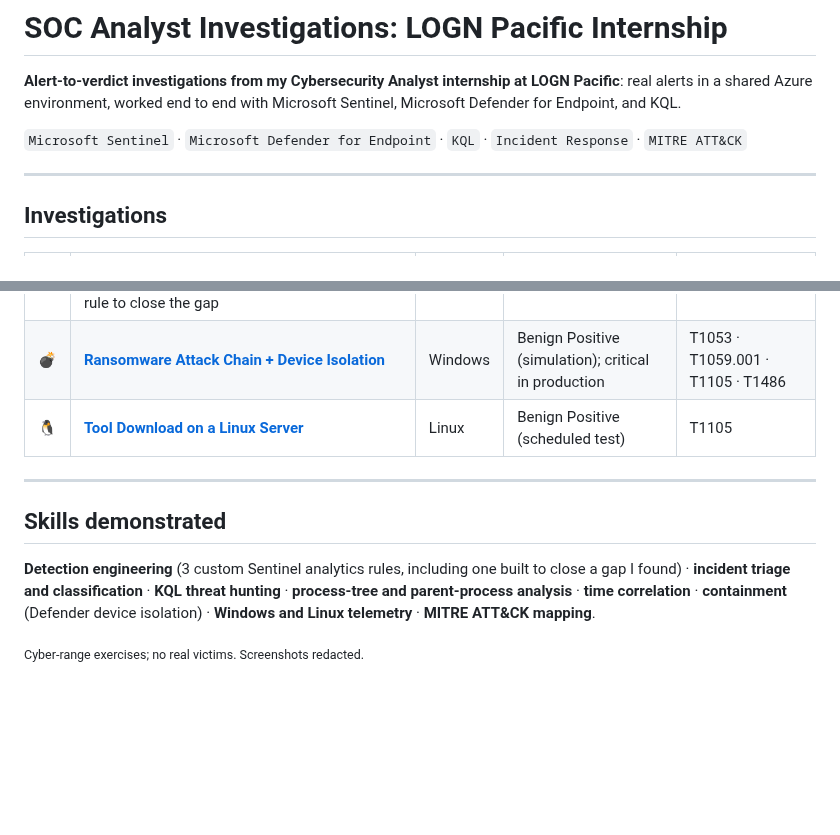
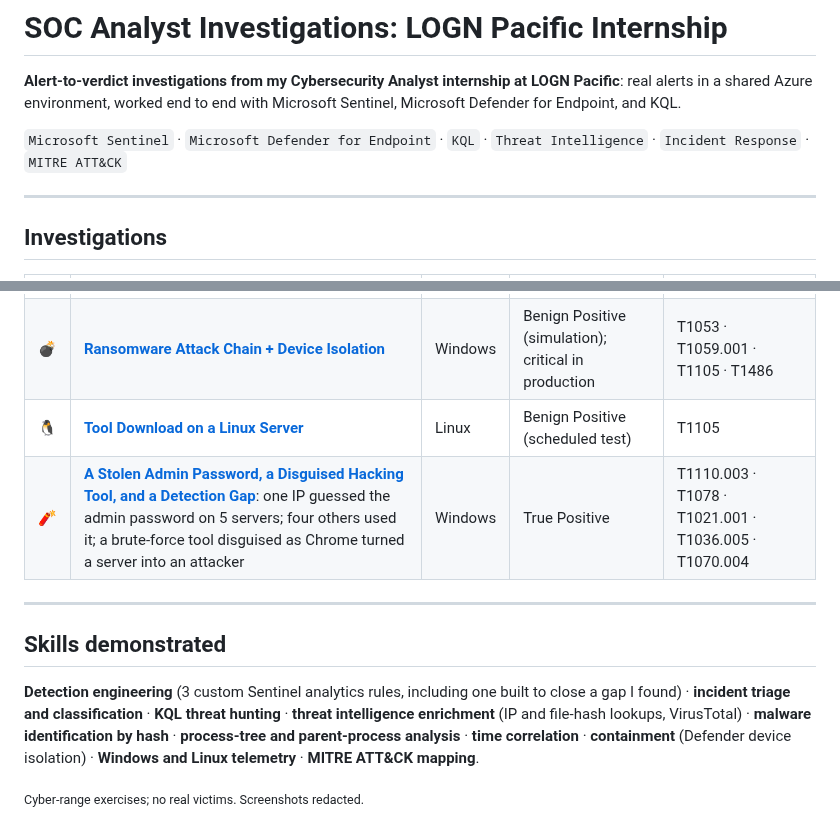
Before and after one commit to jasonstokes1/soc-analyst-portfolio, a Markdown page: README.md, 2 parts joined by grey strips. Drawn GitHub-style; blank space fills up the shorter version.

Commit message:
Add case 04: password spray to malware investigation

```diff
--- a/README.md
+++ b/README.md
@@ -2,7 +2,7 @@
 
 **Alert-to-verdict investigations from my Cybersecurity Analyst internship at LOGN Pacific**: real alerts in a shared Azure environment, worked end to end with Microsoft Sentinel, Microsoft Defender for Endpoint, and KQL.
 
-`Microsoft Sentinel` · `Microsoft Defender for Endpoint` · `KQL` · `Incident Response` · `MITRE ATT&CK`
+`Microsoft Sentinel` · `Microsoft Defender for Endpoint` · `KQL` · `Threat Intelligence` · `Incident Response` · `MITRE ATT&CK`
 
 ---
 
@@ -13,11 +13,12 @@
 | 🔐 | **[Password Spraying from a Public IP](01-password-spraying.md)**: caught by a rule I built; a re-check found a later compromise my rules missed, so I built a new rule to close the gap | Windows | True Positive | T1110.003 |
 | 💣 | **[Ransomware Attack Chain + Device Isolation](02-ransomware-simulation.md)** | Windows | Benign Positive (simulation); critical in production | T1053 · T1059.001 · T1105 · T1486 |
 | 🐧 | **[Tool Download on a Linux Server](03-linux-tool-download.md)** | Linux | Benign Positive (scheduled test) | T1105 |
+| 🧨 | **[A Stolen Admin Password, a Disguised Hacking Tool, and a Detection Gap](04-password-spray-to-malware.md)**: one IP guessed the admin password on 5 servers; four others used it; a brute-force tool disguised as Chrome turned a server into an attacker | Windows | True Positive | T1110.003 · T1078 · T1021.001 · T1036.005 · T1070.004 |
 
 ---
 
 ## Skills demonstrated
 
-**Detection engineering** (3 custom Sentinel analytics rules, including one built to close a gap I found) · **incident triage and classification** · **KQL threat hunting** · **process-tree and parent-process analysis** · **time correlation** · **containment** (Defender device isolation) · **Windows and Linux telemetry** · **MITRE ATT&CK mapping**.
+**Detection engineering** (3 custom Sentinel analytics rules, including one built to close a gap I found) · **incident triage and classification** · **KQL threat hunting** · **threat intelligence enrichment** (IP and file-hash lookups, VirusTotal) · **malware identification by hash** · **process-tree and parent-process analysis** · **time correlation** · **containment** (Defender device isolation) · **Windows and Linux telemetry** · **MITRE ATT&CK mapping**.
 
 <sub>Cyber-range exercises; no real victims. Screenshots redacted.</sub>
```
Also changed, not shown: 04-password-spray-to-malware.md (added, +243 -0 lines), screenshots/04-file-intel.png (added), screenshots/04-ip-intel.png (added), screenshots/04-scoping.png (added), screenshots/04-timeline.png (added), 1 other file.
